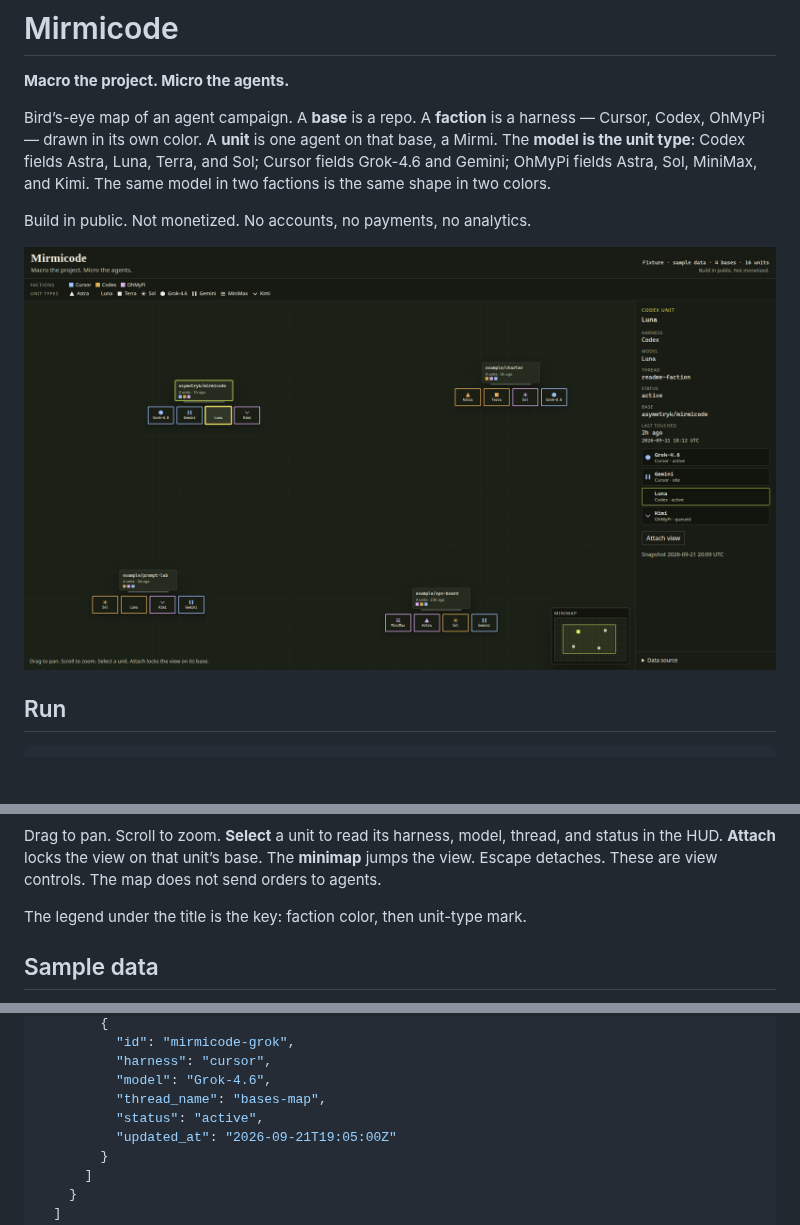
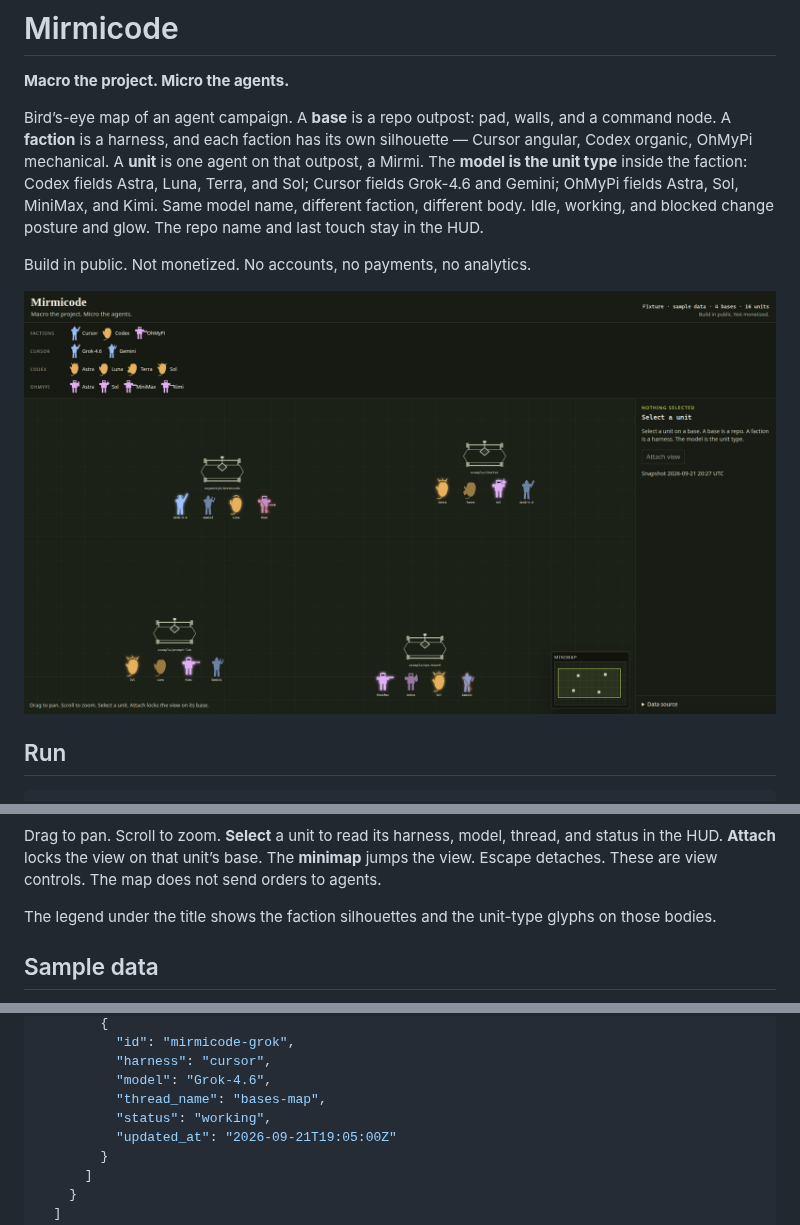
Before and after one commit to asymetryk/mirmicode, a Markdown page: README.md, 3 parts joined by grey strips. GitHub-like rendering; pictures changed too: docs/bases-map.png; blank space fills up the shorter version.

```diff
--- a/README.md
+++ b/README.md
@@ -2,7 +2,7 @@
 
 **Macro the project. Micro the agents.**
 
-Bird’s-eye map of an agent campaign. A **base** is a repo. A **faction** is a harness — Cursor, Codex, OhMyPi — drawn in its own color. A **unit** is one agent on that base, a Mirmi. The **model is the unit type**: Codex fields Astra, Luna, Terra, and Sol; Cursor fields Grok-4.6 and Gemini; OhMyPi fields Astra, Sol, MiniMax, and Kimi. The same model in two factions is the same shape in two colors.
+Bird’s-eye map of an agent campaign. A **base** is a repo outpost: pad, walls, and a command node. A **faction** is a harness, and each faction has its own silhouette — Cursor angular, Codex organic, OhMyPi mechanical. A **unit** is one agent on that outpost, a Mirmi. The **model is the unit type** inside the faction: Codex fields Astra, Luna, Terra, and Sol; Cursor fields Grok-4.6 and Gemini; OhMyPi fields Astra, Sol, MiniMax, and Kimi. Same model name, different faction, different body. Idle, working, and blocked change posture and glow. The repo name and last touch stay in the HUD.
 
 Build in public. Not monetized. No accounts, no payments, no analytics.
 
@@ -27,7 +27,7 @@ npm run preview
 
 Drag to pan. Scroll to zoom. **Select** a unit to read its harness, model, thread, and status in the HUD. **Attach** locks the view on that unit’s base. The **minimap** jumps the view. Escape detaches. These are view controls. The map does not send orders to agents.
 
-The legend under the title is the key: faction color, then unit-type mark.
+The legend under the title shows the faction silhouettes and the unit-type glyphs on those bodies.
 
 ## Sample data
 
@@ -100,7 +100,7 @@ Unknown fields are ignored, including any message or transcript body. Strings ar
           "harness": "cursor",
           "model": "Grok-4.6",
           "thread_name": "bases-map",
-          "status": "active",
+          "status": "working",
           "updated_at": "2026-09-21T19:05:00Z"
         }
       ]
```
Also changed, not shown: 12 other files.
